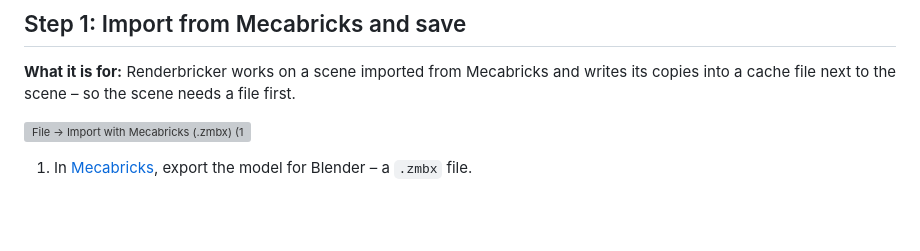
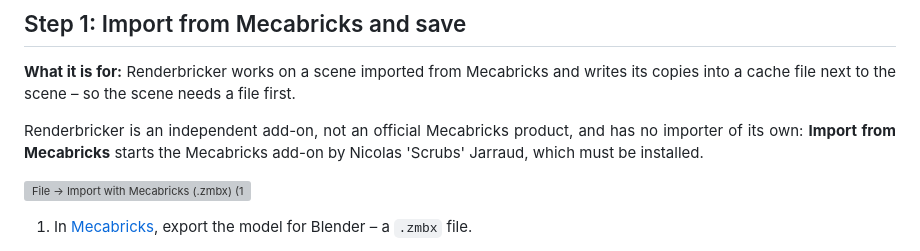
Before and after one commit to Renderbricks/Renderbricker, a Markdown page: docs/TUTORIAL.md, the part around the change. Rendered like a GitHub page; blank space fills up the shorter version; grey boxes are pictures that could not be loaded.

```diff
--- a/docs/TUTORIAL.md
+++ b/docs/TUTORIAL.md
@@ -89,6 +89,8 @@ Steps: [0 Install](#step-0-install-renderbricker) · [1 Import](#step-1-import-f
 
 **What it is for:** Ren­der­bricker works on a scene imported from Mecabricks and writes its copies
 into a cache file next to the scene – so the scene needs a file first.
+
+Ren­der­bricker is an inde­pen­dent add-on, not an offi­cial Mecabricks product, and has no importer of its own: **Import from Mecabricks** starts the Mecabricks add-on by Nicolas 'Scrubs' Jarraud, which must be installed.
 
 ![File → Import with Mecabricks (.zmbx) (1)](images/tutorial/T02a_import.webp)
 
```
Also changed, not shown: README.md (+3 -1 lines), docs/REFERENCE.md (+5 -3 lines).
